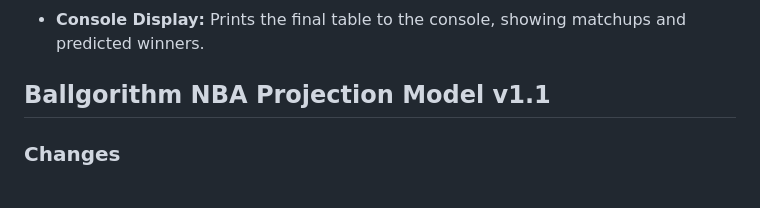
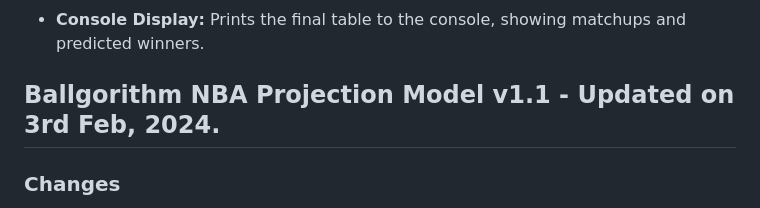
Before and after one commit to ballgorithm/NBA_Projections, a Markdown page: README.md, the part around the change. GitHub-like rendering.

```diff
--- a/README.md
+++ b/README.md
@@ -44,7 +44,7 @@ The NBA Predictions Project aims to forecast the winners of each NBA game. Utili
 
 - **Console Display:** Prints the final table to the console, showing matchups and predicted winners.
 
-## Ballgorithm NBA Projection Model v1.1
+## Ballgorithm NBA Projection Model v1.1 - Updated on 3rd Feb, 2024.
 
 ### Changes
 - Updated prediction algorithm to consider team win-loss records.
```
